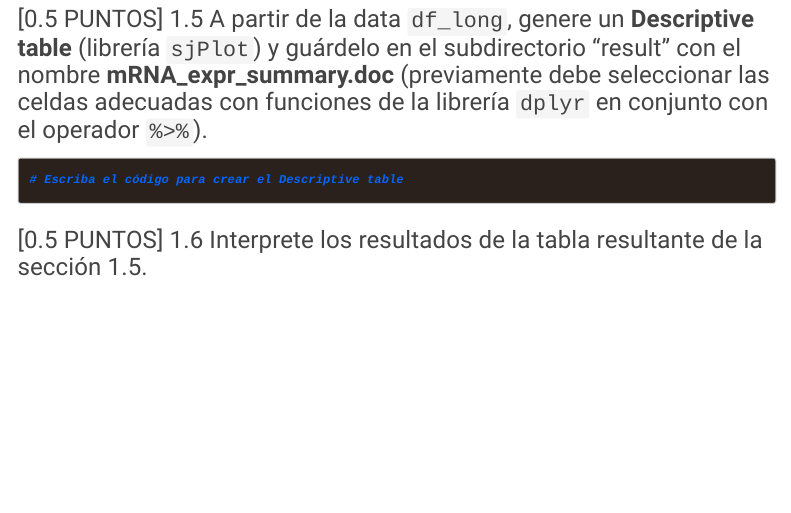
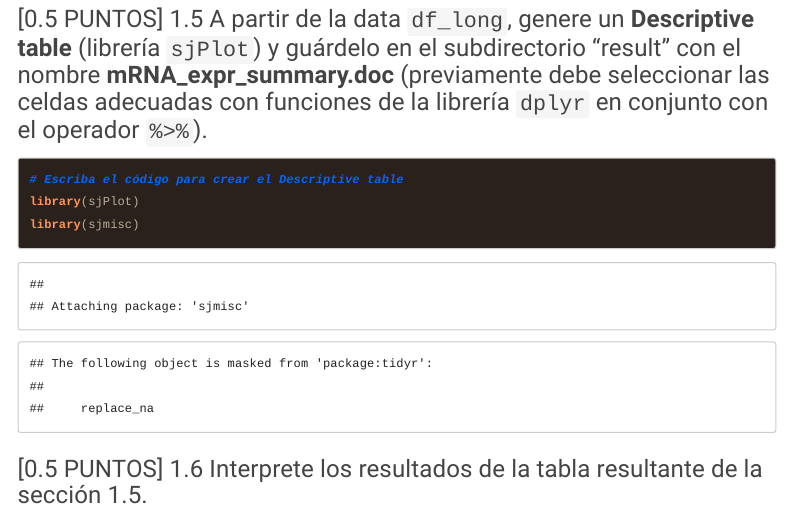
Before and after one commit to Fernandatenemaza2001/ExamenFinal, an R Markdown document (GBI6_ExamenFinal/2021I_GBI6_ExamenFinal.Rmd): the page in a window 1100 px wide, from 2960 px down. Rendered offline with R 4.5, knitr and Pandoc, with nearby package versions; code that draws random numbers runs with fixed seeds of ours; menus at the side of the page are left out.

````diff
--- a/GBI6_ExamenFinal/2021I_GBI6_ExamenFinal.Rmd
+++ b/GBI6_ExamenFinal/2021I_GBI6_ExamenFinal.Rmd
@@ -117,6 +117,8 @@
 ### [0.5 PUNTOS] 1.5 A partir de la data ```df_long```, genere un **Descriptive table** (librería ```sjPlot```) y guárdelo en el subdirectorio "result"  con el nombre **mRNA_expr_summary.doc** (previamente debe seleccionar las celdas adecuadas con funciones de la librería ```dplyr``` en conjunto con el operador ```%>%```).
 ```{r desc_table}
 # Escriba el código para crear el Descriptive table
+library(sjPlot)
+library(sjmisc)
 
 ```
 
````
